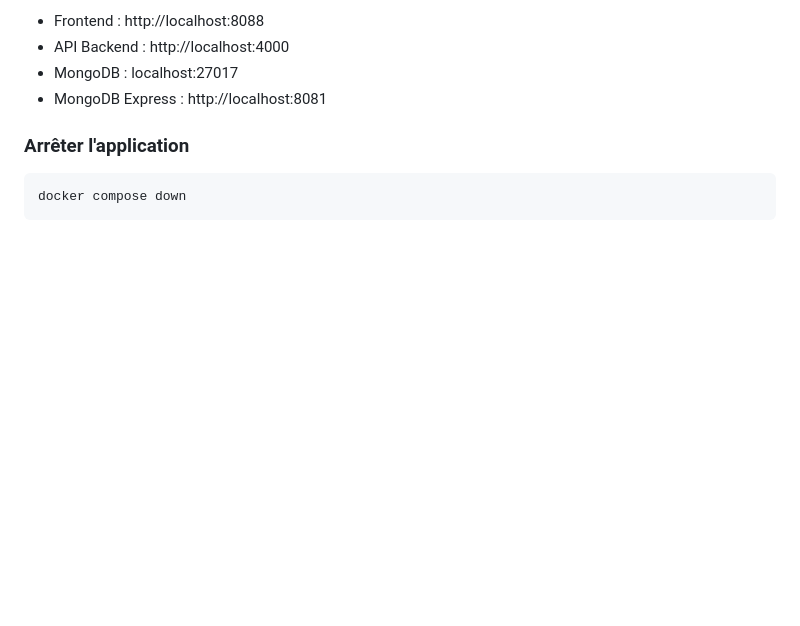
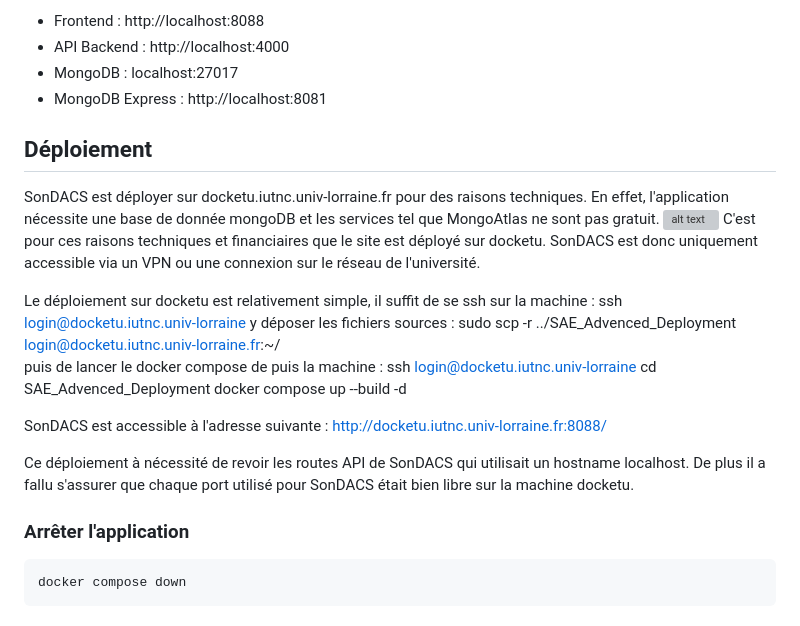
Before and after one commit to adrienMGN/SonDACS, a Markdown page: README.md, the part around the change. Rendered like a GitHub page; blank space fills up the shorter version; grey boxes are pictures that could not be loaded.

````diff
--- a/README.md
+++ b/README.md
@@ -69,6 +69,24 @@ docker compose ps
 - API Backend : http://localhost:4000
 - MongoDB : localhost:27017
 - MongoDB Express : http://localhost:8081
+
+## Déploiement
+
+SonDACS est déployer sur docketu.iutnc.univ-lorraine.fr pour des raisons techniques.
+En effet, l'application nécessite une base de donnée mongoDB et les services tel que MongoAtlas ne sont pas gratuit. ![alt text](image.png) C'est pour ces raisons techniques et financiaires que le site est déployé sur docketu. SonDACS est donc uniquement accessible via un VPN ou une connexion sur le réseau de l'université.
+
+Le déploiement sur docketu est relativement simple, il suffit de se ssh sur la machine :
+ssh login@docketu.iutnc.univ-lorraine
+y déposer les fichiers sources : sudo scp -r ../SAE_Advenced_Deployment login@docketu.iutnc.univ-lorraine.fr:~/
+puis de lancer le docker compose de puis la machine :
+ssh login@docketu.iutnc.univ-lorraine
+cd SAE_Advenced_Deployment
+docker compose up --build -d
+
+SonDACS est accessible à l'adresse suivante :
+http://docketu.iutnc.univ-lorraine.fr:8088/
+
+ Ce déploiement à nécessité de revoir les routes API de SonDACS qui utilisait un hostname localhost. De plus il a fallu s'assurer que chaque port utilisé pour SonDACS était bien libre sur la machine docketu.
 
 ### Arrêter l'application
 ```bash
````
